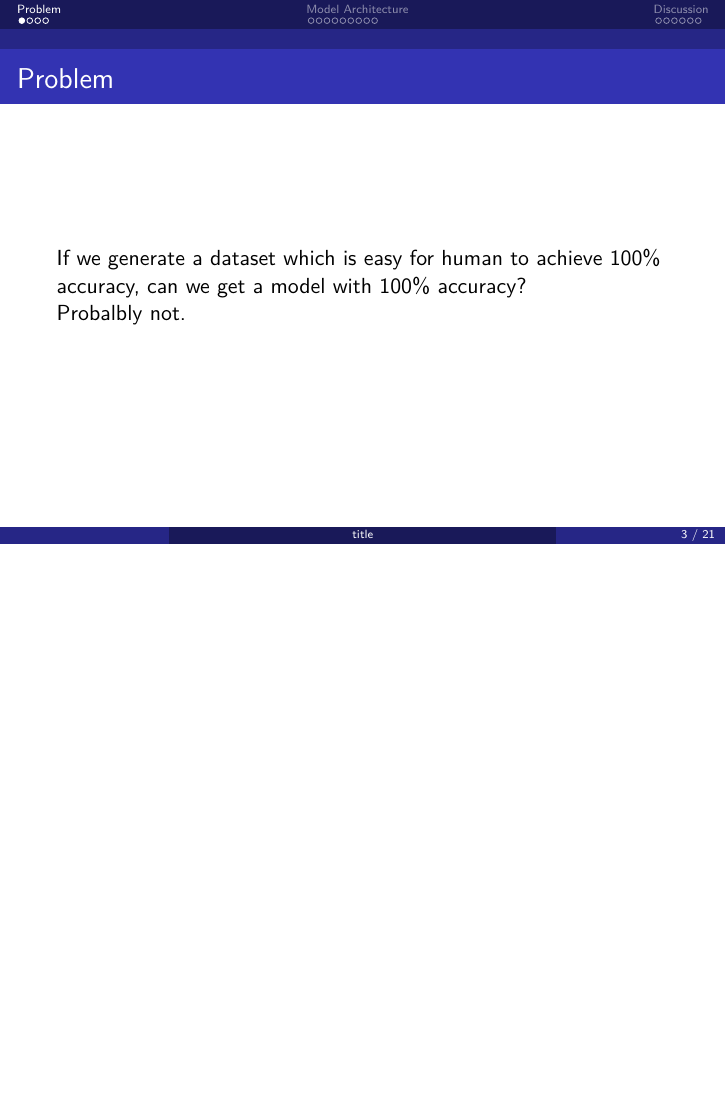
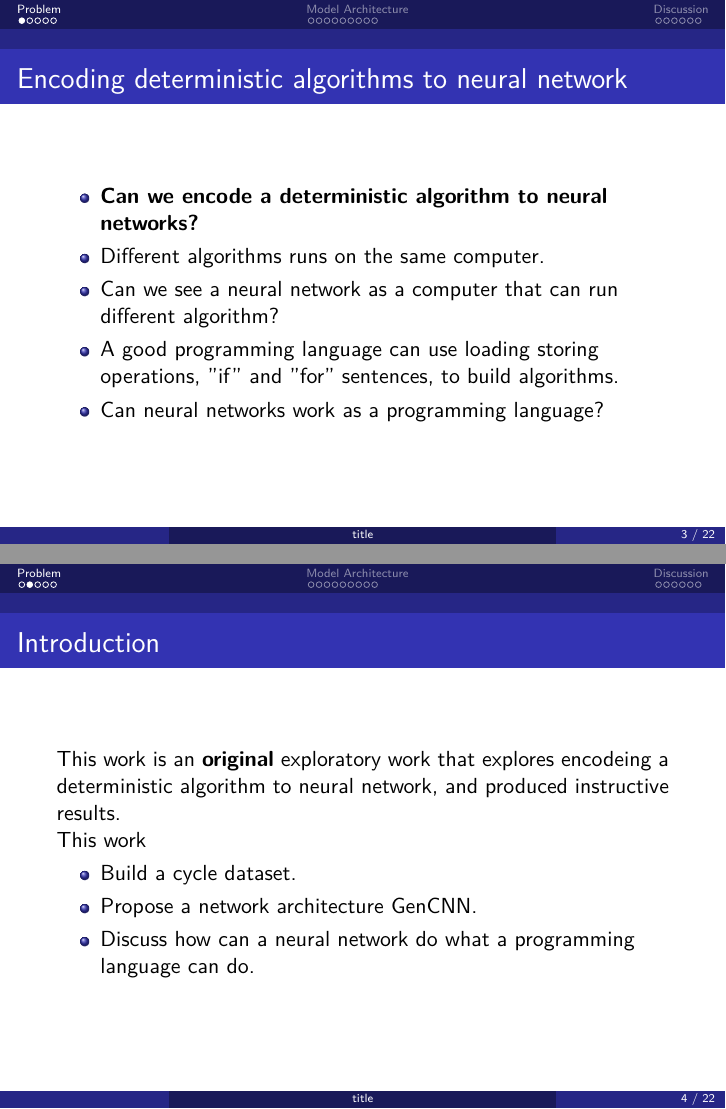
Before and after one commit to shanjiaming/GenCNN, LaTeX slides (slides/slides.tex): page 3 of 21 before the commit and pages 3 and 4 of 22 after it, the two joined at a grey line, the shorter picture padded with empty space. Compiled offline with XeLaTeX.

Commit message:
add programming language and computer view

```diff
--- a/slides/slides.tex
+++ b/slides/slides.tex
@@ -150,11 +150,51 @@
 
 \section{Problem}
 
-\begin{frame}{Problem}
+\begin{frame}{Encoding deterministic algorithms to neural network}
 
-	If we generate a dataset which is easy for human to achieve 100\% accuracy, can we get a model with 100\% accuracy?
 
-	Probalbly not.
+
+
+    \begin{itemize}
+
+        \item \textbf{Can we encode a deterministic algorithm to neural networks?}
+
+		\item Different algorithms runs on the same computer.
+
+		\item Can we see a neural network as a computer that can run different algorithm?
+
+		\item A good programming language can use loading storing operations, "if" and "for" sentences, to build algorithms.
+
+        \item Can neural networks work as a programming language?
+
+	\end{itemize}
+
+
+
+
+
+
+
+
+
+
+\end{frame}
+
+\begin{frame}{Introduction}
+
+	This work is an \textbf{original} exploratory work that explores encodeing a deterministic algorithm to neural network, and produced instructive results.
+
+    This work
+
+    \begin{itemize}
+
+		\item Build a cycle dataset.
+
+		\item Propose a network architecture GenCNN.
+
+		\item Discuss how can a neural network do what a programming language can do.
+
+	\end{itemize}
 
 \end{frame}
 
```
Also changed, not shown: slides/slides.pdf.
